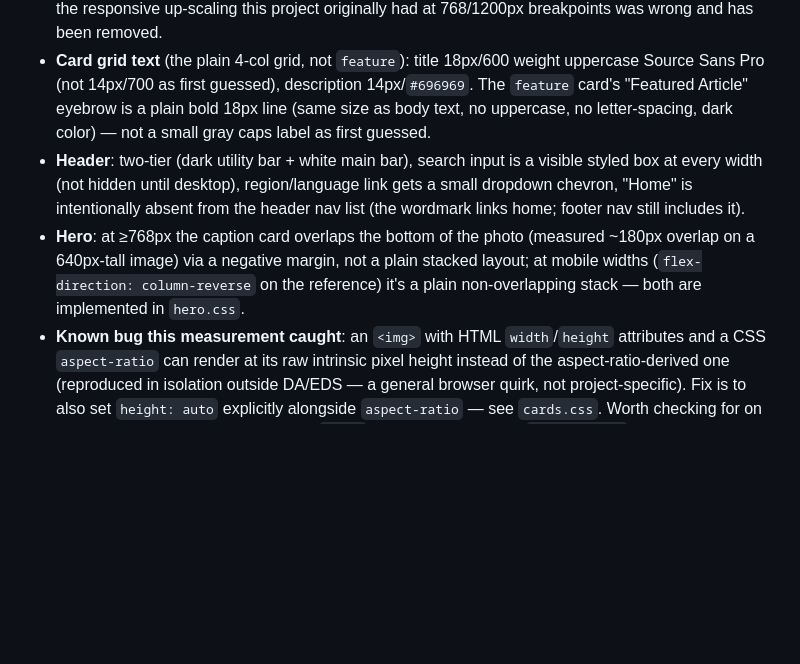
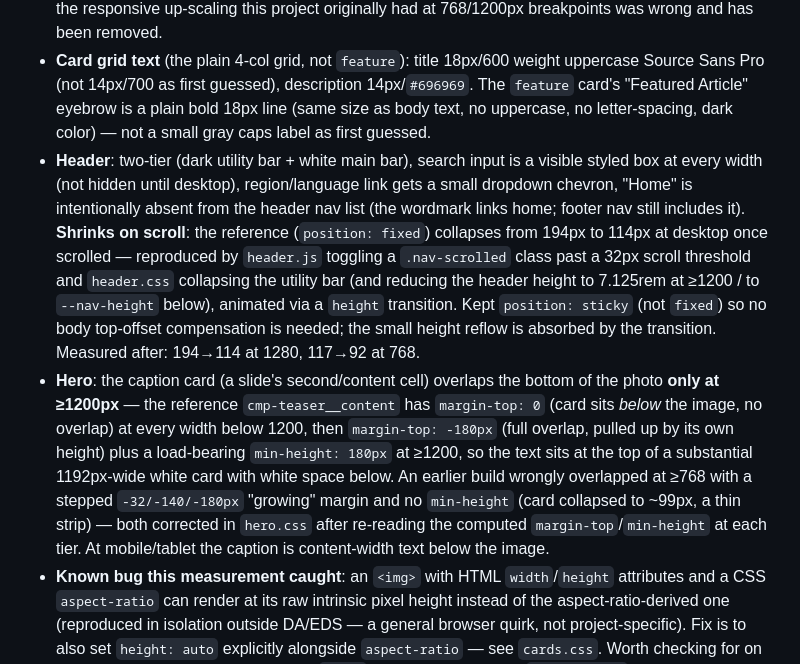
Before and after one commit to harishreddyct/wknd-ref-to-repli, a Markdown page: docs/component-registry.md, the part around the change. Rendered like a GitHub page; blank space fills up the shorter version.

```diff
--- a/docs/component-registry.md
+++ b/docs/component-registry.md
@@ -64,8 +64,8 @@ Measured directly from `getComputedStyle()` against the live wknd.site (Playwrig
 - **Colors**: text/dark `#202020`, muted text `#5c5c5c`, accent (buttons, active-nav, underline) `#ffea00`, borders `#e0e0e0`.
 - **Type**: body `Source Sans Pro`, headings `Asar` (serif). Headings do **not** scale down at narrower widths — H1/H2/H3 are fixed at 40px/36px/24px (1.5 line-height) at 375px, 768px and 1280px alike; the responsive up-scaling this project originally had at 768/1200px breakpoints was wrong and has been removed.
 - **Card grid text** (the plain 4-col grid, not `feature`): title 18px/600 weight uppercase Source Sans Pro (not 14px/700 as first guessed), description 14px/`#696969`. The `feature` card's "Featured Article" eyebrow is a plain bold 18px line (same size as body text, no uppercase, no letter-spacing, dark color) — not a small gray caps label as first guessed.
-- **Header**: two-tier (dark utility bar + white main bar), search input is a visible styled box at every width (not hidden until desktop), region/language link gets a small dropdown chevron, "Home" is intentionally absent from the header nav list (the wordmark links home; footer nav still includes it).
-- **Hero**: at ≥768px the caption card overlaps the bottom of the photo (measured ~180px overlap on a 640px-tall image) via a negative margin, not a plain stacked layout; at mobile widths (`flex-direction: column-reverse` on the reference) it's a plain non-overlapping stack — both are implemented in `hero.css`.
+- **Header**: two-tier (dark utility bar + white main bar), search input is a visible styled box at every width (not hidden until desktop), region/language link gets a small dropdown chevron, "Home" is intentionally absent from the header nav list (the wordmark links home; footer nav still includes it). **Shrinks on scroll**: the reference (`position: fixed`) collapses from 194px to 114px at desktop once scrolled — reproduced by `header.js` toggling a `.nav-scrolled` class past a 32px scroll threshold and `header.css` collapsing the utility bar (and reducing the header height to 7.125rem at ≥1200 / to `--nav-height` below), animated via a `height` transition. Kept `position: sticky` (not `fixed`) so no body top-offset compensation is needed; the small height reflow is absorbed by the transition. Measured after: 194→114 at 1280, 117→92 at 768.
+- **Hero**: the caption card (a slide's second/content cell) overlaps the bottom of the photo **only at ≥1200px** — the reference `cmp-teaser__content` has `margin-top: 0` (card sits *below* the image, no overlap) at every width below 1200, then `margin-top: -180px` (full overlap, pulled up by its own height) plus a load-bearing `min-height: 180px` at ≥1200, so the text sits at the top of a substantial 1192px-wide white card with white space below. An earlier build wrongly overlapped at ≥768 with a stepped `-32/-140/-180px` "growing" margin and no `min-height` (card collapsed to ~99px, a thin strip) — both corrected in `hero.css` after re-reading the computed `margin-top`/`min-height` at each tier. At mobile/tablet the caption is content-width text below the image.
 - **Known bug this measurement caught**: an `<img>` with HTML `width`/`height` attributes and a CSS `aspect-ratio` can render at its raw intrinsic pixel height instead of the aspect-ratio-derived one (reproduced in isolation outside DA/EDS — a general browser quirk, not project-specific). Fix is to also set `height: auto` explicitly alongside `aspect-ratio` — see `cards.css`. Worth checking for on any future block that combines sized `<img>` attributes with a CSS `aspect-ratio`.
 
 ## Notes
```
Also changed, not shown: docs/page-registry.md (+1 -0 lines).
